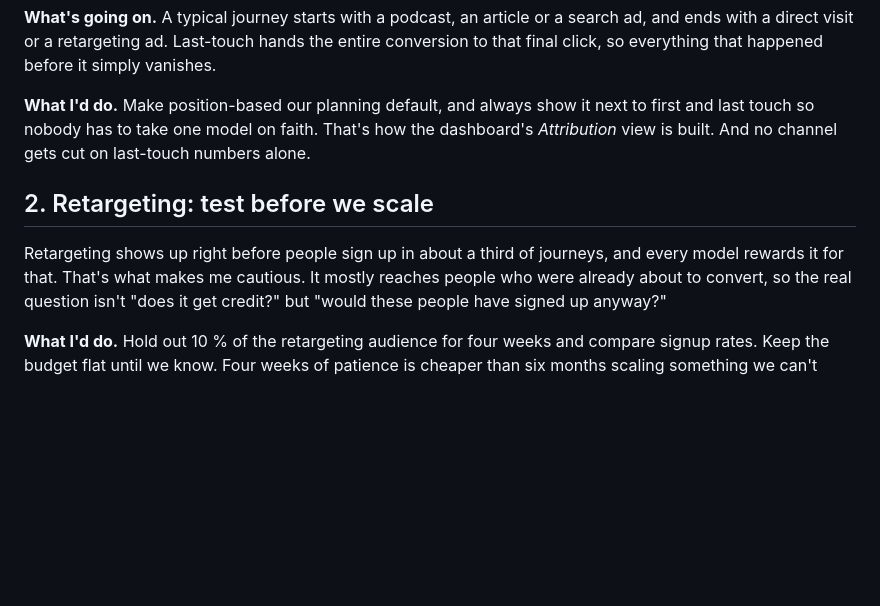
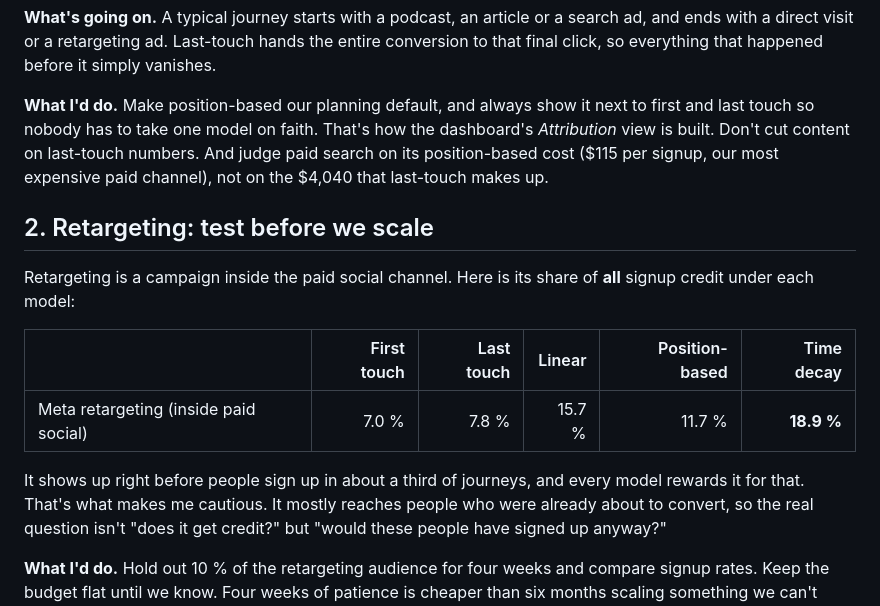
Before and after one commit to larrozeemma-btz/muse-dbt, a Markdown page: docs/insights_memo.md, the part around one of its changes. Rendered like a GitHub page; blank space fills up the shorter version.

```diff
--- a/docs/insights_memo.md
+++ b/docs/insights_memo.md
@@ -63,13 +70,22 @@ it simply vanishes.
 
 **What I'd do.** Make position-based our planning default, and always show it
 next to first and last touch so nobody has to take one model on faith. That's
-how the dashboard's *Attribution* view is built. And no channel gets cut on
-last-touch numbers alone.
+how the dashboard's *Attribution* view is built. Don't cut content on
+last-touch numbers. And judge paid search on its position-based cost ($115 per
+signup, our most expensive paid channel), not on the $4,040 that last-touch
+makes up.
 
 ## 2. Retargeting: test before we scale
 
-Retargeting shows up right before people sign up in about a third of journeys,
-and every model rewards it for that. That's what makes me cautious. It mostly
+Retargeting is a campaign inside the paid social channel. Here is its share of
+**all** signup credit under each model:
+
+| | First touch | Last touch | Linear | Position-based | Time decay |
+|---|---:|---:|---:|---:|---:|
+| Meta retargeting (inside paid social) | 7.0 % | 7.8 % | 15.7 % | 11.7 % | **18.9 %** |
+
+It shows up right before people sign up in about a third of journeys, and every
+model rewards it for that. That's what makes me cautious. It mostly
 reaches people who were already about to convert, so the real question isn't
 "does it get credit?" but "would these people have signed up anyway?"
 
```
Also changed, not shown: other parts of docs/insights_memo.md (+42 -6 lines), README.md (+3 -3 lines), docs/metrics_glossary.md (+1 -1 lines).
